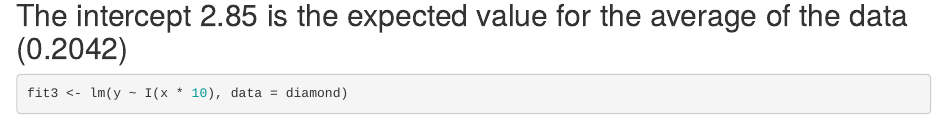
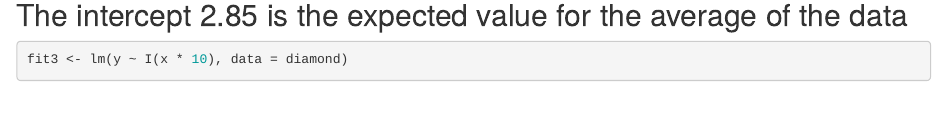
Before and after one commit to aisteve/first-repo, an R Markdown document (Assignment9.Rmd): the page in a window 1100 px wide, from 1520 px down. Rendered offline with R 4.5, knitr and Pandoc, with nearby package versions; some code elsewhere in the file could not run offline.

Commit message:
Assignment 9

````diff
--- a/Assignment9.Rmd
+++ b/Assignment9.Rmd
@@ -97,7 +97,7 @@ fit2 <- lm(y ~ I(x - mean(x)), data=record)
 coef(fit2)
 ```
 
-## The intercept 2.85 is the expected value for the average of the data (0.2042)
+## The intercept 2.85 is the expected value for the average of the data
 
 ```{r}
 fit3 <- lm(y ~ I(x * 10), data = diamond)
````
